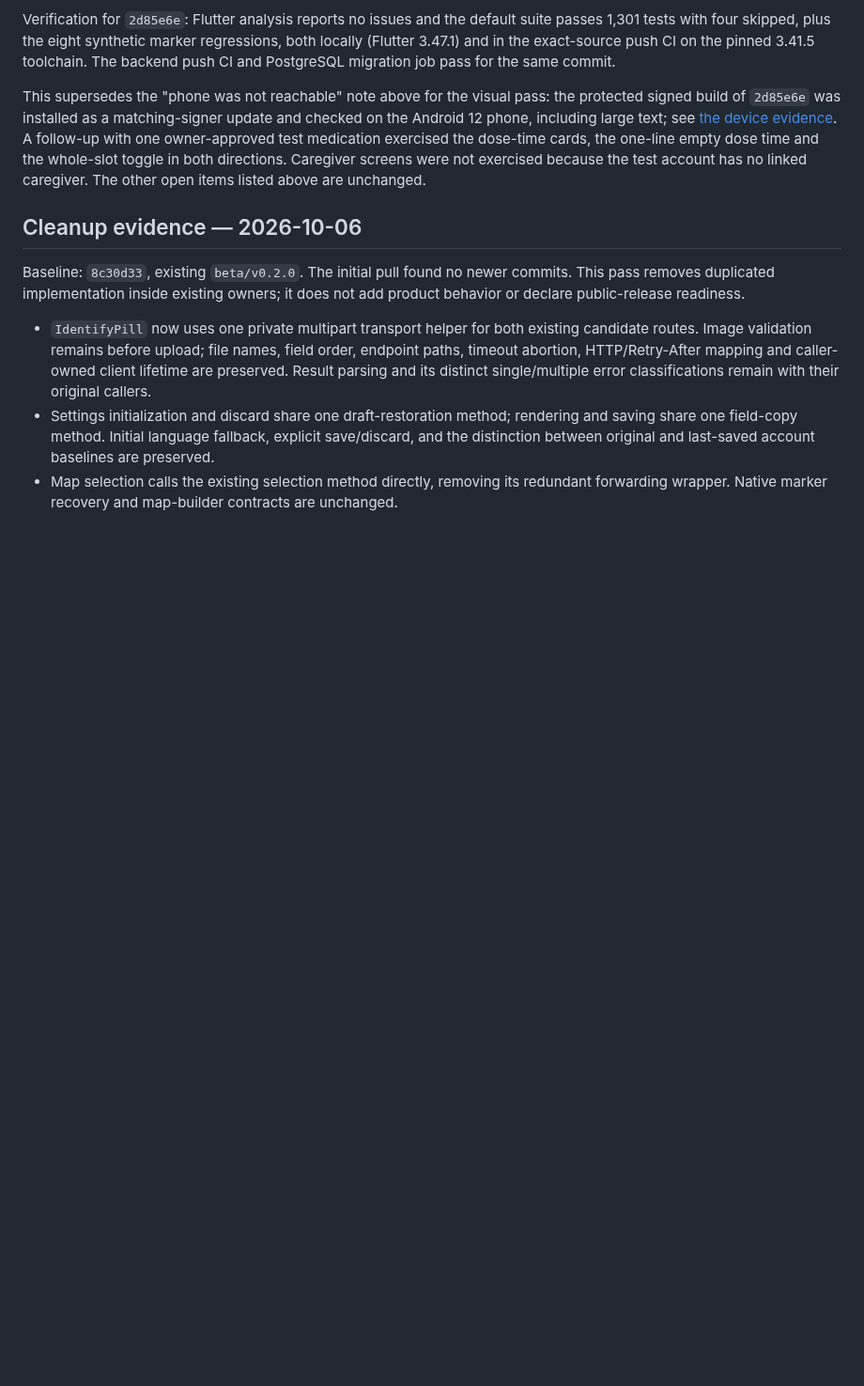
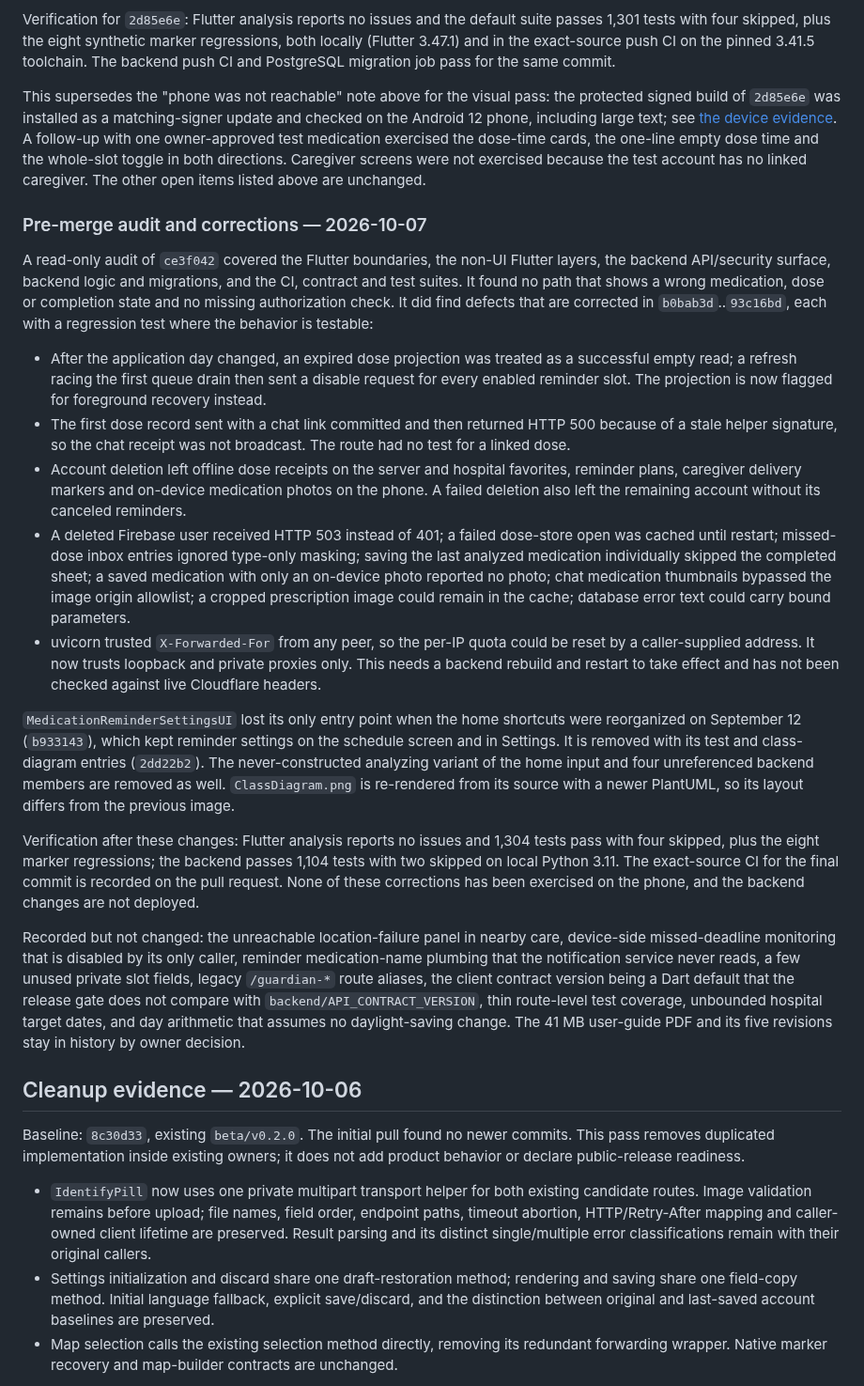
Before and after one commit to 1window2/MedBuddy, a Markdown page: docs/qa/v0.2.0-architecture-gates.md, the part around the change. Shown at 94% size. GitHub-like rendering; blank space fills up the shorter version.

Commit message:
docs: record the pre-merge audit, its corrections and deferred items

```diff
--- a/docs/qa/v0.2.0-architecture-gates.md
+++ b/docs/qa/v0.2.0-architecture-gates.md
@@ -85,6 +85,63 @@ A follow-up with one owner-approved test medication exercised the dose-time
 cards, the one-line empty dose time and the whole-slot toggle in both
 directions. Caregiver screens were not exercised because the test account has
 no linked caregiver. The other open items listed above are unchanged.
+
+### Pre-merge audit and corrections — 2026-10-07
+
+A read-only audit of `ce3f042` covered the Flutter boundaries, the non-UI
+Flutter layers, the backend API/security surface, backend logic and
+migrations, and the CI, contract and test suites. It found no path that shows
+a wrong medication, dose or completion state and no missing authorization
+check. It did find defects that are corrected in `b0bab3d`..`93c16bd`, each
+with a regression test where the behavior is testable:
+
+- After the application day changed, an expired dose projection was treated as
+  a successful empty read; a refresh racing the first queue drain then sent a
+  disable request for every enabled reminder slot. The projection is now
+  flagged for foreground recovery instead.
+- The first dose record sent with a chat link committed and then returned HTTP
+  500 because of a stale helper signature, so the chat receipt was not
+  broadcast. The route had no test for a linked dose.
+- Account deletion left offline dose receipts on the server and hospital
+  favorites, reminder plans, caregiver delivery markers and on-device
+  medication photos on the phone. A failed deletion also left the remaining
+  account without its canceled reminders.
+- A deleted Firebase user received HTTP 503 instead of 401; a failed dose-store
+  open was cached until restart; missed-dose inbox entries ignored type-only
+  masking; saving the last analyzed medication individually skipped the
+  completed sheet; a saved medication with only an on-device photo reported no
+  photo; chat medication thumbnails bypassed the image origin allowlist; a
+  cropped prescription image could remain in the cache; database error text
+  could carry bound parameters.
+- uvicorn trusted `X-Forwarded-For` from any peer, so the per-IP quota could be
+  reset by a caller-supplied address. It now trusts loopback and private
+  proxies only. This needs a backend rebuild and restart to take effect and has
+  not been checked against live Cloudflare headers.
+
+`MedicationReminderSettingsUI` lost its only entry point when the home
+shortcuts were reorganized on September 12 (`b933143`), which kept reminder
+settings on the schedule screen and in Settings. It is removed with its test
+and class-diagram entries (`2dd22b2`). The never-constructed analyzing variant
+of the home input and four unreferenced backend members are removed as well.
+`ClassDiagram.png` is re-rendered from its source with a newer PlantUML, so its
+layout differs from the previous image.
+
+Verification after these changes: Flutter analysis reports no issues and 1,304
+tests pass with four skipped, plus the eight marker regressions; the backend
+passes 1,104 tests with two skipped on local Python 3.11. The exact-source CI
+for the final commit is recorded on the pull request. None of these
+corrections has been exercised on the phone, and the backend changes are not
+deployed.
+
+Recorded but not changed: the unreachable location-failure panel in nearby
+care, device-side missed-deadline monitoring that is disabled by its only
+caller, reminder medication-name plumbing that the notification service never
+reads, a few unused private slot fields, legacy `/guardian-*` route aliases,
+the client contract version being a Dart default that the release gate does
+not compare with `backend/API_CONTRACT_VERSION`, thin route-level test
+coverage, unbounded hospital target dates, and day arithmetic that assumes no
+daylight-saving change. The 41 MB user-guide PDF and its five revisions stay
+in history by owner decision.
 
 ## Cleanup evidence — 2026-10-06
 
```
